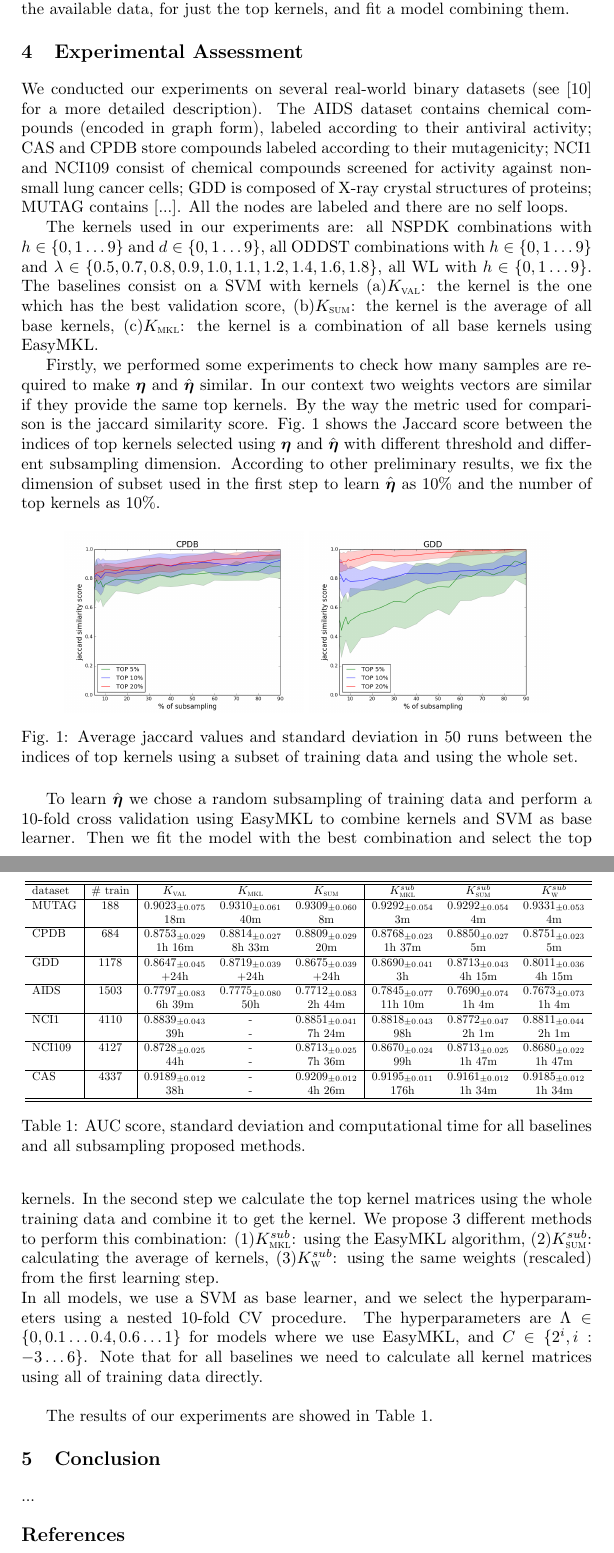
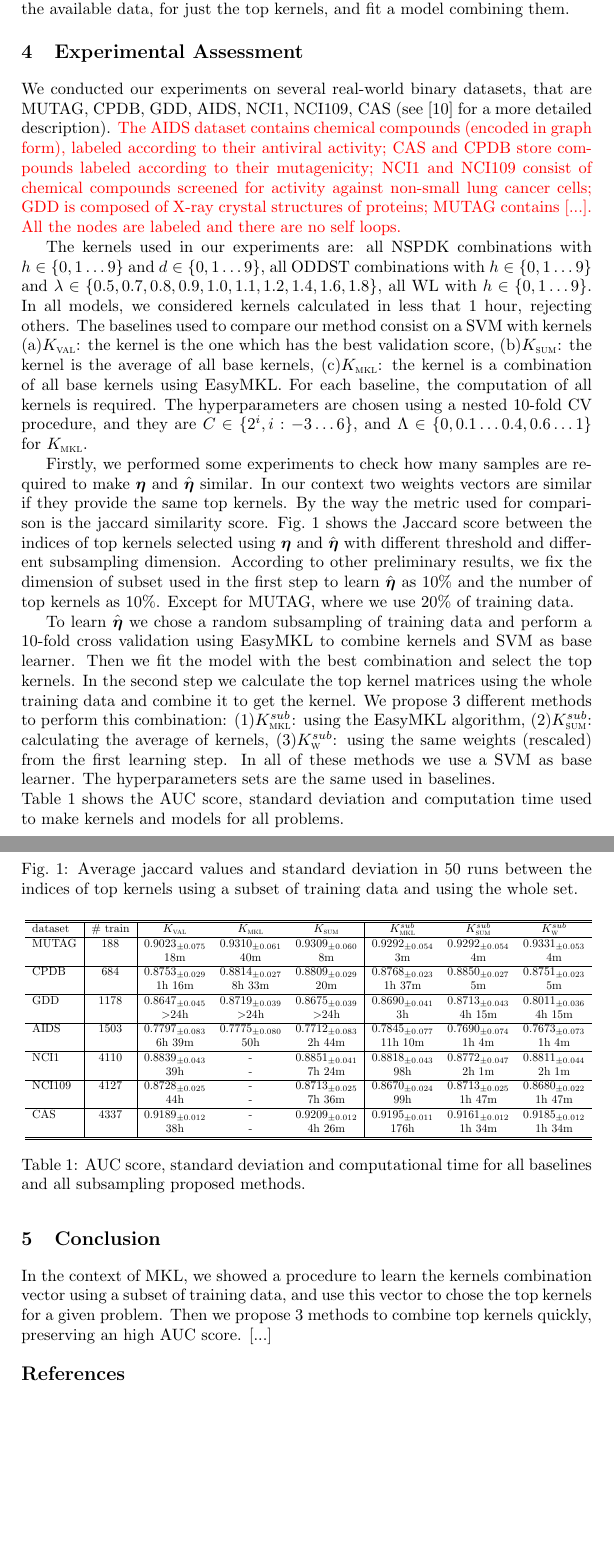
Before and after one commit to jmikko/EasyGraph, a LaTeX document (paper.tex): two parts of pages 5 and 6 of 7, joined at a grey line, cut so that both start at the same text, the shorter picture padded with empty space. Compiled offline with pdfLaTeX.

Commit message:
experimental assessment

```diff
--- a/paper.tex
+++ b/paper.tex
@@ -291,22 +291,25 @@ Then we compute the kernel matrix, on all the available data, for just the top k
 
 
 \section{Experimental Assessment}
-We conducted our experiments on several real-world binary datasets (see \cite{DaSanMartino2016} for a more detailed description).
+We conducted our experiments on several real-world binary datasets, that are MUTAG, CPDB, GDD, AIDS, NCI1, NCI109, CAS (see \cite{DaSanMartino2016} for a more detailed description).
 %AIDS~\cite{Weislow1989a}, CAS\footnote{http://cheminformatics.org/datasets/bursi/},
 %CPDB~\cite{Helma2004a}, NCI1~\cite{Wale2006} and GDD~\cite{dobson2003}.
 %The first four datasets contain chemical particles encoded in graph form, while the latter encodes proteins.
-The AIDS dataset contains chemical compounds (encoded in graph form), labeled according to
+{\color{red} The AIDS dataset contains chemical compounds (encoded in graph form), labeled according to
 their antiviral activity; CAS and CPDB store compounds labeled according to their mutagenicity; NCI1 and NCI109 consist of chemical compounds screened for activity against non-small lung cancer cells; GDD is composed of X-ray crystal structures of proteins; MUTAG contains %MUTAG serve per far vedere che funziona bene anche su dataset piccolissimi
 [...].
-All the nodes are labeled and there are no self loops.
+All the nodes are labeled and there are no self loops.}
 
 The kernels used in our experiments are: all NSPDK combinations with $h \in \{0,1\dots9\}$ and $d \in \{0,1\dots9\}$, all ODDST combinations with $h \in \{0,1\dots9\}$ and $\lambda \in \{0.5, 0.7,0.8,0.9,1.0,1.1,1.2,1.4,1.6,1.8\}$, all WL with $h \in \{0,1\dots9\}$.
-%These are always calculated for all of our baselines,
-The baselines consist on a SVM with kernels (a)\kval: the kernel is the one which has the best validation score, (b)\ksum: the kernel is the average of all base kernels, (c)\kmkl: the kernel is a combination of all base kernels using EasyMKL.
+In all models, we considered kernels calculated in less that 1 hour, rejecting others.
+The baselines used to compare our method consist on a SVM with kernels (a)\kval: the kernel is the one which has the best validation score, (b)\ksum: the kernel is the average of all base kernels, (c)\kmkl: the kernel is a combination of all base kernels using EasyMKL.
+For each baseline, the computation of all kernels is required.
+The hyperparameters are chosen using a nested 10-fold CV procedure, and they are $C\in\{2^i, i:-3\dots6\}$, and $\Lambda\in\{0,0.1\dots0.4,0.6\dots1\}$ for \kmkl.
+
 
 Firstly, we performed some experiments to check how many samples are required to make $\boldsymbol{\eta}$ and $\hat{\boldsymbol{\eta}}$ similar.
 In our context two weights vectors are similar if they provide the same top kernels. By the way the metric used for comparison is the jaccard similarity score. \figurename\ \ref{fig:jaccard} shows the Jaccard score between the indices of top kernels selected using $\boldsymbol{\eta}$ and $\hat{\boldsymbol{\eta}}$ with different threshold and different subsampling dimension.
-According to other preliminary results, we fix the dimension of subset used in the first step to learn $\hat{\boldsymbol{\eta}}$ as 10\% and the number of top kernels as 10\%.
+According to other preliminary results, we fix the dimension of subset used in the first step to learn $\hat{\boldsymbol{\eta}}$ as 10\% and the number of top kernels as 10\%. Except for MUTAG, where we use 20\% of training data.
 
 \begin{figure}[!htb]
 \centering
@@ -318,12 +321,9 @@ According to other preliminary results, we fix the dimension of subset used in t
 
 To learn $\hat{\boldsymbol{\eta}}$ we chose a random subsampling of training data and perform a 10-fold cross validation using EasyMKL to combine kernels and SVM as base learner. Then we fit the model with the best combination and select the top kernels.
 In the second step we calculate the top kernel matrices using the whole training data and combine it to get the kernel. We propose 3 different methods to perform this combination:
-(1)\ksmkl: using the EasyMKL algorithm, (2)\kssum: calculating the average of kernels, (3)\ksw: using the same weights (rescaled) from the first learning step.\\
-In all models, we use a SVM as base learner, and we select the hyperparameters using a nested 10-fold CV procedure. The hyperparameters are $\Lambda\in\{0,0.1\dots0.4,0.6\dots1\}$ for models where we use EasyMKL, and $C\in\{2^i, i:-3\dots6\}$.
-Note that for all baselines we need to calculate all kernel matrices using all of training data directly.\\
-
-
-The results of our experiments are showed in \tablename\ \ref{tab:res}.
+(1)\ksmkl: using the EasyMKL algorithm, (2)\kssum: calculating the average of kernels, (3)\ksw: using the same weights (rescaled) from the first learning step.
+In all of these methods we use a SVM as base learner. The hyperparameters sets are the same used in baselines.\\
+\tablename\ \ref{tab:res} shows the AUC score, standard deviation and computation time used to make kernels and models for all problems.
 
 
 \begin{table}[]
@@ -338,7 +338,7 @@ MUTAG   & 188 & \res{0.9023}{0.075} & \res{0.9310}{0.061} & \res{0.9309}{0.060}
 CPDB    & 684 &$0.8753_{\pm0.029}$ & $0.8814_{\pm0.027}$ & $0.8809_{\pm0.029}$ & $0.8768_{\pm0.023}$ & $0.8850_{\pm0.027}$ & $0.8751_{\pm0.023}$ \\
 &			  & 1h 16m				& 8h 33m		& 20m	& 1h 37m		& 5m		&5m\\\hline
 GDD     & 1178 & \res{0.8647}{0.045} & \res{0.8719}{0.039} & \res{0.8675}{0.039} & \res{0.8690}{0.041} & \res{0.8713}{0.043} & \res{0.8011}{0.036}    \\
-&			& +24h	& +24h	& +24h	&3h		& 4h 15m		& 4h 15m\\\hline
+&			& $>$24h	& $>$24h	& $>$24h	&3h		& 4h 15m		& 4h 15m\\\hline
 AIDS    & 1503 & \res{0.7797}{0.083} & \res{0.7775}{0.080} & \res{0.7712}{0.083} & \res{0.7845}{0.077} & \res{0.7690}{0.074} & \res{0.7673}{0.073}    \\
 &		& 6h 39m		& 50h	& 2h 44m		& 11h 10m	& 1h 4m	& 1h 4m\\\hline
 NCI1    & 4110 & \res{0.8839}{0.043} & - & \res{0.8851}{0.041} & \res{0.8818}{0.043} & \res{0.8772}{0.047} & \res{0.8811}{0.044}    \\
@@ -354,7 +354,8 @@ CAS     & 4337 & \res{0.9189}{0.012} & - & \res{0.9209}{0.012} & \res{0.9195}{0.
 \end{table}
 
 \section{Conclusion}
-...
+In the context of MKL, we showed a procedure to learn the kernels combination vector using a subset of training data, and use this vector to chose the top kernels for a given problem. Then we propose 3 methods to combine top kernels quickly, preserving an high AUC score.
+[...]
 
 % ****************************************************************************
 % BIBLIOGRAPHY AREA
```
